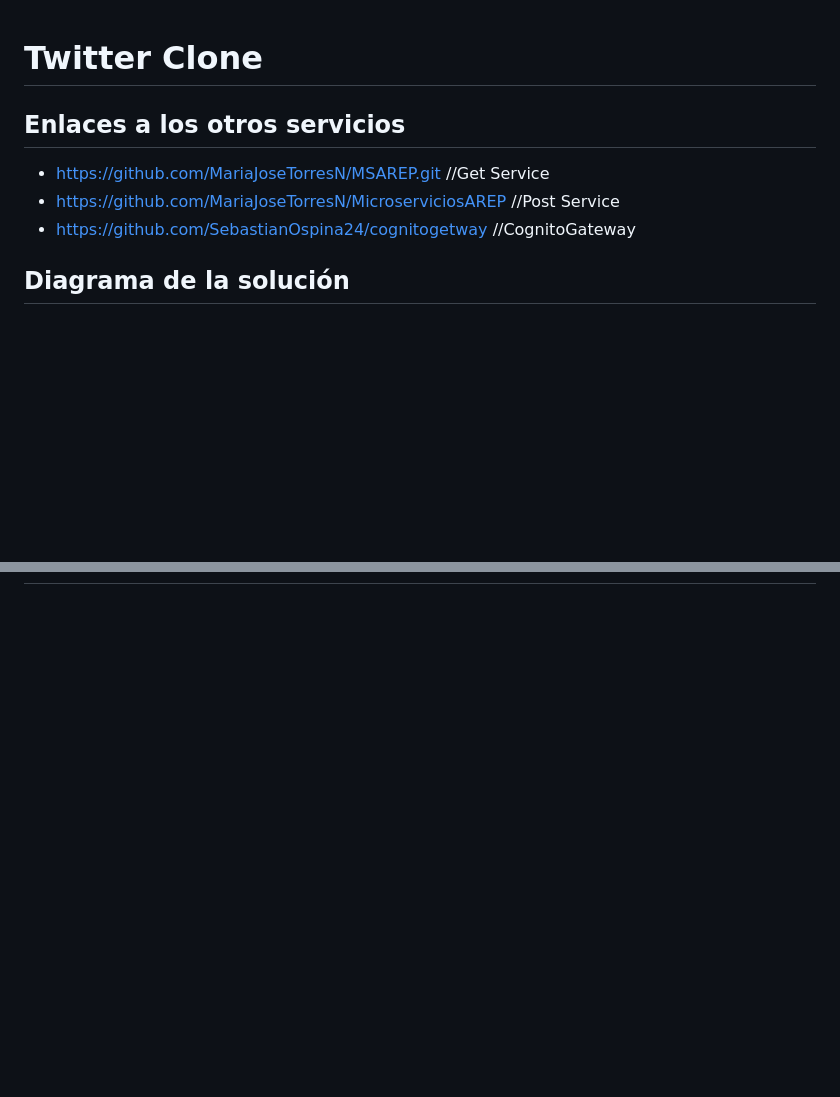
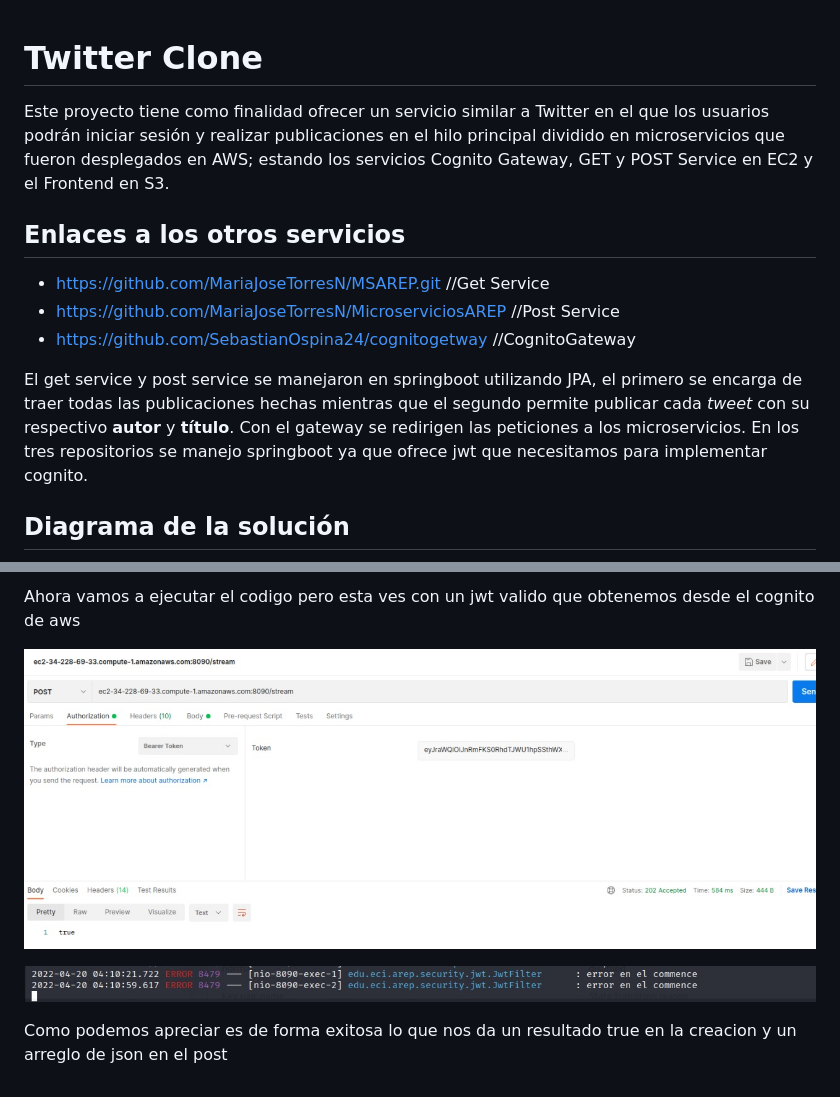
Before and after one commit to kristhian21/FeedMicroService, a Markdown page: README.md, 2 parts joined by grey strips. Rendered like a GitHub page; pictures changed too: img/img4.jpeg (added), img/img5.jpeg (added); blank space fills up the shorter version.

```diff
--- a/README.md
+++ b/README.md
@@ -1,10 +1,14 @@
 # Twitter Clone
+
+Este proyecto tiene como finalidad ofrecer un servicio similar a Twitter en el que los usuarios podrán iniciar sesión y realizar publicaciones en el hilo principal dividido en microservicios que fueron desplegados en AWS; estando los servicios Cognito Gateway, GET y POST Service en EC2 y el Frontend en S3.
 
 ## Enlaces a los otros servicios
 
 * https://github.com/MariaJoseTorresN/MSAREP.git //Get Service
 * https://github.com/MariaJoseTorresN/MicroserviciosAREP //Post Service
 * https://github.com/SebastianOspina24/cognitogetway //CognitoGateway
+
+El get service y post service se manejaron en springboot utilizando JPA, el primero se encarga de traer todas las publicaciones hechas mientras que el segundo permite publicar cada *tweet* con su respectivo **autor** y **título**. Con el gateway se redirigen las peticiones a los microservicios. En los tres repositorios se manejo springboot ya que ofrece jwt que necesitamos para implementar cognito.
 
 ## Diagrama de la solución
 
@@ -17,0 +37,7 @@
+Ahora vamos a ejecutar el codigo pero esta ves con un jwt valido que obtenemos desde el cognito de aws
+
+![](img/img4.jpeg)
+
+![](img/img5.jpeg)
+
+Como podemos apreciar es de forma exitosa lo que nos da un resultado true en la creacion y un arreglo de json en el post
```
Also changed, not shown: other parts of README.md (+15 -0 lines), img/img1.jpeg (added), img/img2.jpeg (added), img/img3.jpeg (added), 1 other file.
